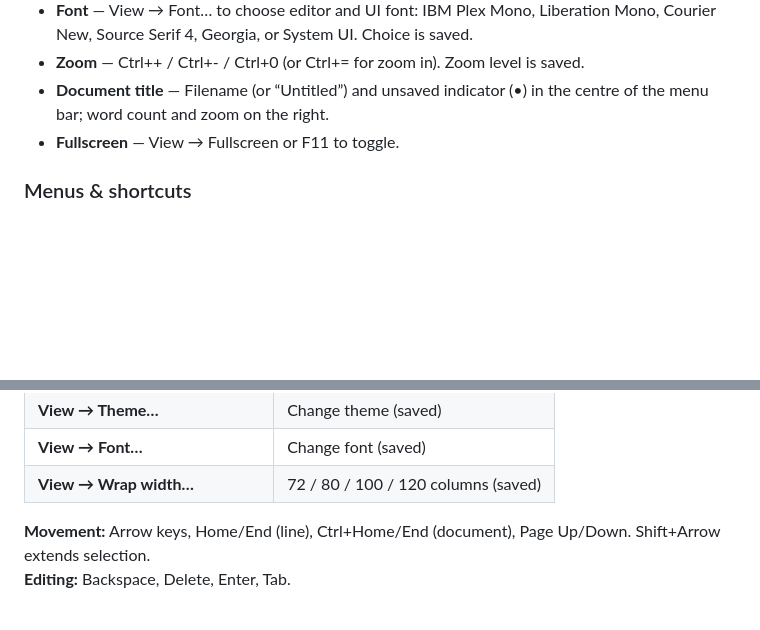
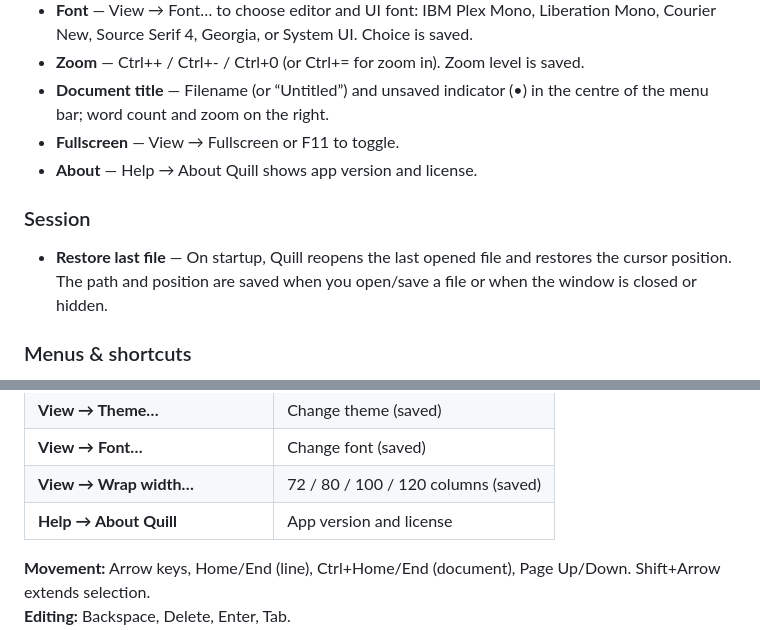
Before and after one commit to JonathanSadowitz/quill, a Markdown page: README.md, 2 parts joined by grey strips. GitHub-like rendering; blank space fills up the shorter version.

```diff
--- a/README.md
+++ b/README.md
@@ -22,6 +22,11 @@ A **Markdown** word processor that runs as a native app (Tauri) on Linux and Win
 - **Zoom** — Ctrl++ / Ctrl+- / Ctrl+0 (or Ctrl+= for zoom in). Zoom level is saved.
 - **Document title** — Filename (or “Untitled”) and unsaved indicator (•) in the centre of the menu bar; word count and zoom on the right.
 - **Fullscreen** — View → Fullscreen or F11 to toggle.
+- **About** — Help → About Quill shows app version and license.
+
+### Session
+
+- **Restore last file** — On startup, Quill reopens the last opened file and restores the cursor position. The path and position are saved when you open/save a file or when the window is closed or hidden.
 
 ### Menus & shortcuts
 
@@ -93,6 +98,7 @@ cargo tauri icon app-icon.png
 | **View → Theme…** | Change theme (saved) |
 | **View → Font…** | Change font (saved) |
 | **View → Wrap width…** | 72 / 80 / 100 / 120 columns (saved) |
+| **Help → About Quill** | App version and license |
 
 **Movement:** Arrow keys, Home/End (line), Ctrl+Home/End (document), Page Up/Down. Shift+Arrow extends selection.
 **Editing:** Backspace, Delete, Enter, Tab.
```
